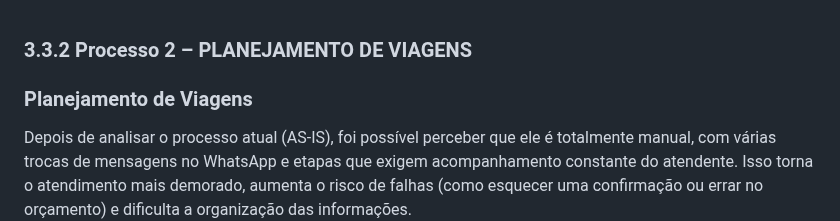
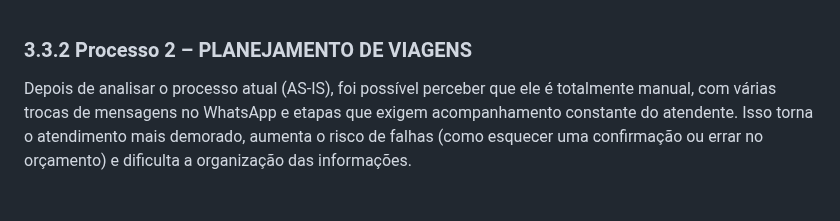
Before and after one commit to ICEI-PUC-Minas-PCO-ADS-TI/2025-1-p2-tiapn-Transol, a Markdown page: docs/processes/processo-2-PLANEJAMENTO-DE-VIAGENS.md, the part around the change. Drawn GitHub-style; blank space fills up the shorter version.

```diff
--- a/docs/processes/processo-2-PLANEJAMENTO-DE-VIAGENS.md
+++ b/docs/processes/processo-2-PLANEJAMENTO-DE-VIAGENS.md
@@ -1,6 +1,5 @@
 ### 3.3.2 Processo 2 – PLANEJAMENTO DE VIAGENS
 
-### Planejamento de Viagens
 Depois de analisar o processo atual (AS-IS), foi possível perceber que ele é totalmente manual, com várias trocas de mensagens no WhatsApp e etapas que exigem acompanhamento constante do atendente. Isso torna o atendimento mais demorado, aumenta o risco de falhas (como esquecer uma confirmação ou errar no orçamento) e dificulta a organização das informações.
 
 A proposta do novo processo (TO-BE) é automatizar essas etapas usando a tecnologia para oferecer mais agilidade e controle. O cliente continua entrando em contato pelo WhatsApp, mas já recebe um link com um formulário onde preenche os dados da viagem. A partir desse ponto, o sistema realiza todo o processo: verifica a disponibilidade de veículo e motorista, gera o orçamento automaticamente e envia para o cliente. Se aprovado, o sistema já fornece os dados para pagamento via PIX. Após a confirmação, o próprio sistema organiza a rota e horário, prepara a equipe e envia todas as informações ao cliente.
```
